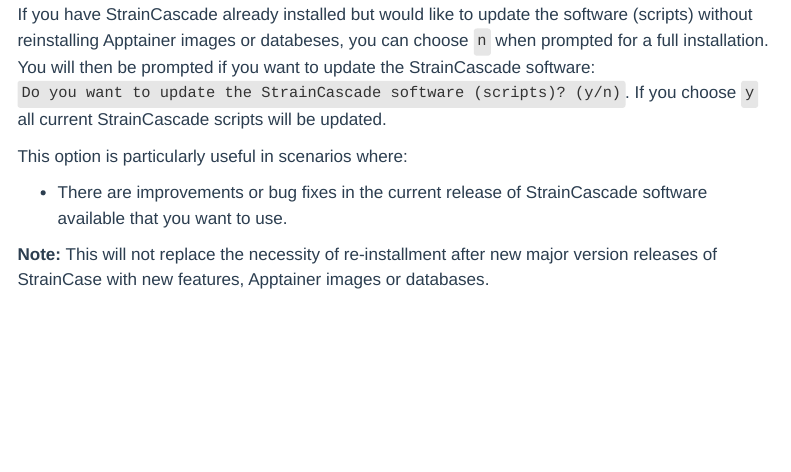
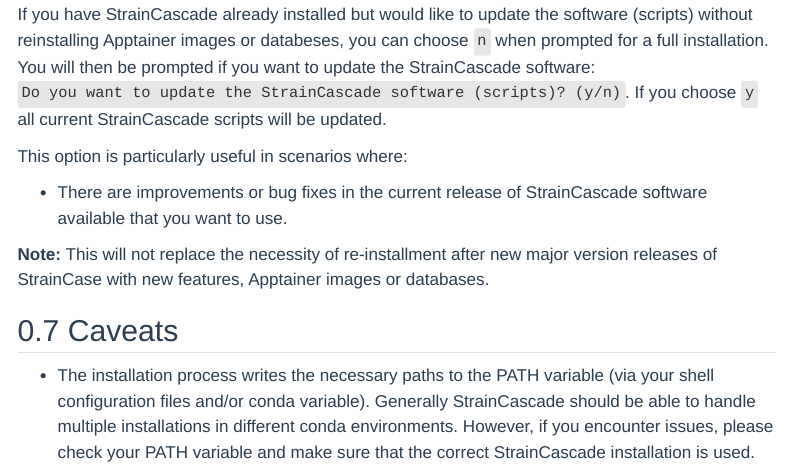
Before and after one commit to SBUJordi/StrainCascade_prepublish_documentation, a Quarto document (quarto_webpage/installation.qmd): the page in a window 1100 px wide, from 3070 px down. Rendered offline with R 4.5, knitr and Pandoc in place of Quarto, with nearby package versions; menus at the side of the page are left out.

Commit message:
update installation

```diff
--- a/quarto_webpage/installation.qmd
+++ b/quarto_webpage/installation.qmd
@@ -160,3 +160,6 @@
 -   There are improvements or bug fixes in the current release of StrainCascade software available that you want to use.
 
 **Note:** This will not replace the necessity of re-installment after new major version releases of StrainCase with new features, Apptainer images or databases.
+
+## Caveats
+-   The installation process writes the necessary paths to the PATH variable (via your shell configuration files and/or conda variable). Generally StrainCascade should be able to handle multiple installations in different conda environments. However, if you encounter issues, please check your PATH variable and make sure that the correct StrainCascade installation is used.
```
